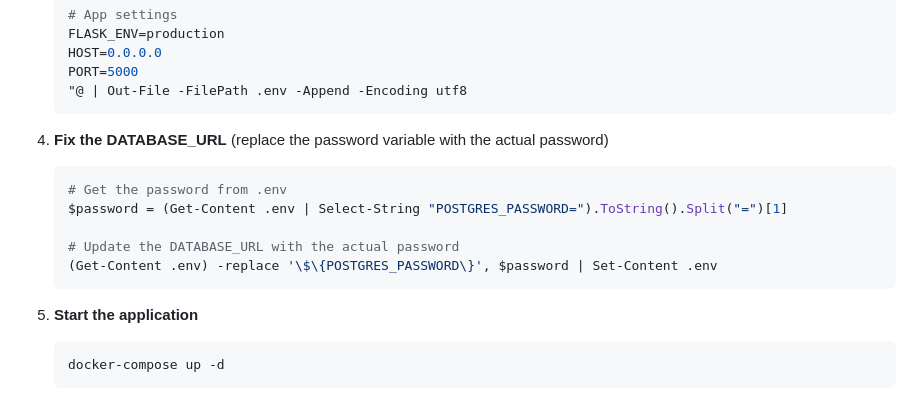
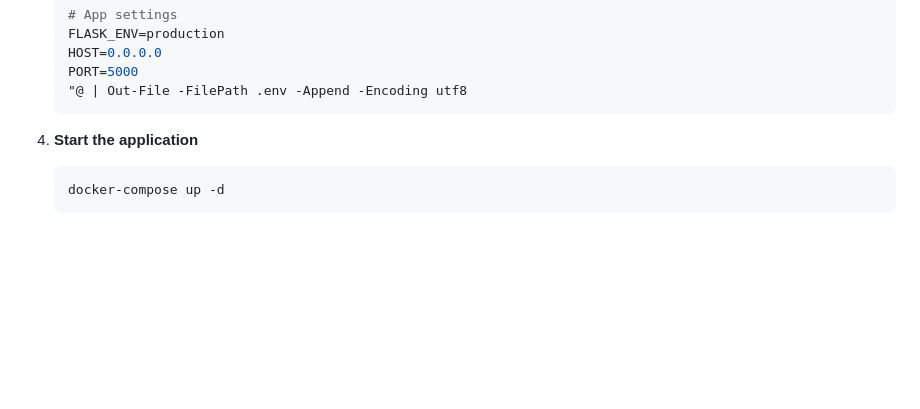
Before and after one commit to jdplab/tautulli-history-exporter, a Markdown page: README.md, the part around the change. GitHub-like rendering; blank space fills up the shorter version.

Commit message:
Remove unnecessary DATABASE_URL fix step
- Docker Compose handles environment variable substitution natively
-  gets replaced automatically from .env file
- Simplifies setup process by removing redundant manual step
- Tested and confirmed working without manual intervention

````diff
--- a/README.md
+++ b/README.md
@@ -79,16 +79,7 @@ This project was developed with assistance from AI tools (GitHub Copilot and Cla
    "@ | Out-File -FilePath .env -Append -Encoding utf8
    ```
 
-4. **Fix the DATABASE_URL** (replace the password variable with the actual password)
-   ```powershell
-   # Get the password from .env
-   $password = (Get-Content .env | Select-String "POSTGRES_PASSWORD=").ToString().Split("=")[1]
-
-   # Update the DATABASE_URL with the actual password
-   (Get-Content .env) -replace '\$\{POSTGRES_PASSWORD\}', $password | Set-Content .env
-   ```
-
-5. **Start the application**
+4. **Start the application**
    ```powershell
    docker-compose up -d
    ```
````
